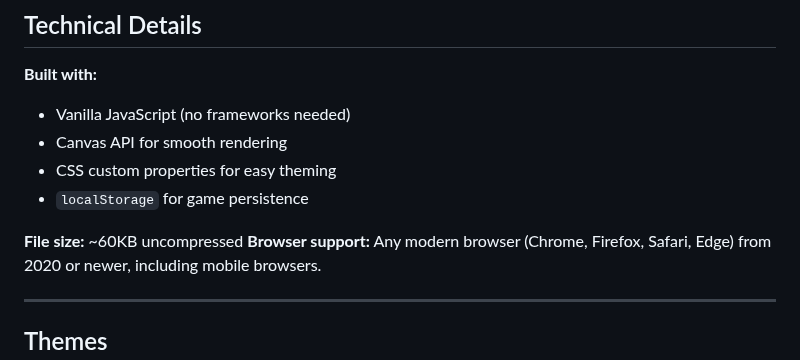
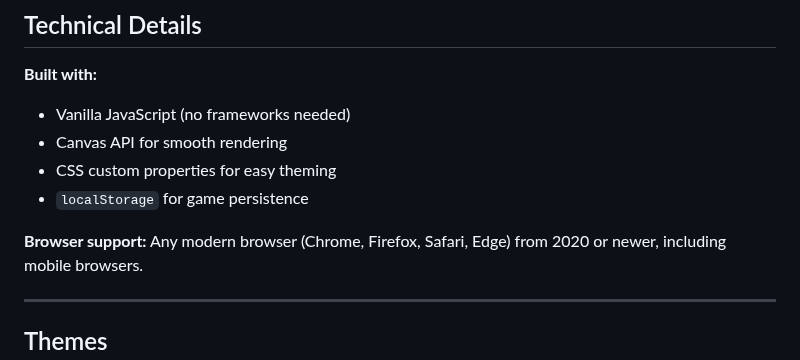
Before and after one commit to aquamaureen/box, a Markdown page: README.md, the part around the change. Rendered like a GitHub page.

```diff
--- a/README.md
+++ b/README.md
@@ -63,7 +63,6 @@ Connect dots to create lines. Complete a square's fourth side to claim it and sc
 * CSS custom properties for easy theming
 * `localStorage` for game persistence
 
-**File size:** ~60KB uncompressed
 **Browser support:** Any modern browser (Chrome, Firefox, Safari, Edge) from 2020 or newer, including mobile browsers.
 
 ---
```
